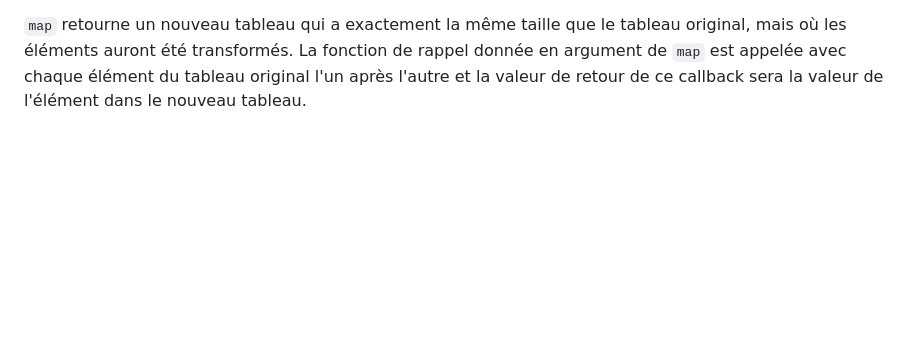
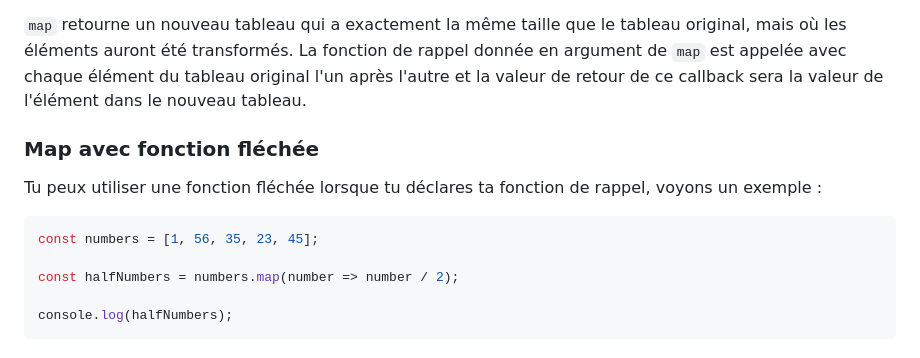
Before and after one commit to AlexNesvit/Javascript-lessons, a Markdown page: README.md, the part around the change. Rendered like a GitHub page; blank space fills up the shorter version.

Commit message:
js intermediaire 02 map

````diff
--- a/README.md
+++ b/README.md
@@ -2195,3 +2195,14 @@ const doubles = numbers.map(function (currentNumber) {
 console.log(doubles); // [2, 4, 10, 14]
 ```
 `map` retourne un nouveau tableau qui a exactement la même taille que le tableau original, mais où les éléments auront été transformés. La fonction de rappel donnée en argument de `map` est appelée avec chaque élément du tableau original l'un après l'autre et la valeur de retour de ce callback sera la valeur de l'élément dans le nouveau tableau.
+
+### Map avec fonction fléchée
+
+Tu peux utiliser une fonction fléchée lorsque tu déclares ta fonction de rappel, voyons un exemple :
+```bash
+const numbers = [1, 56, 35, 23, 45];
+
+const halfNumbers = numbers.map(number => number / 2);
+
+console.log(halfNumbers);
+```
````
